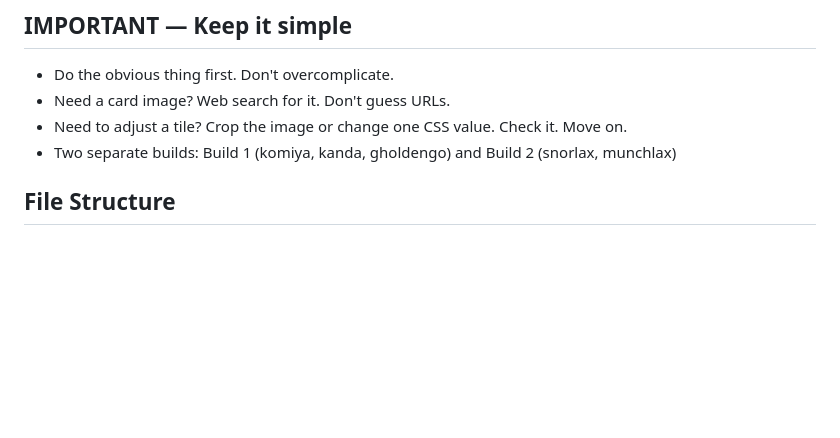
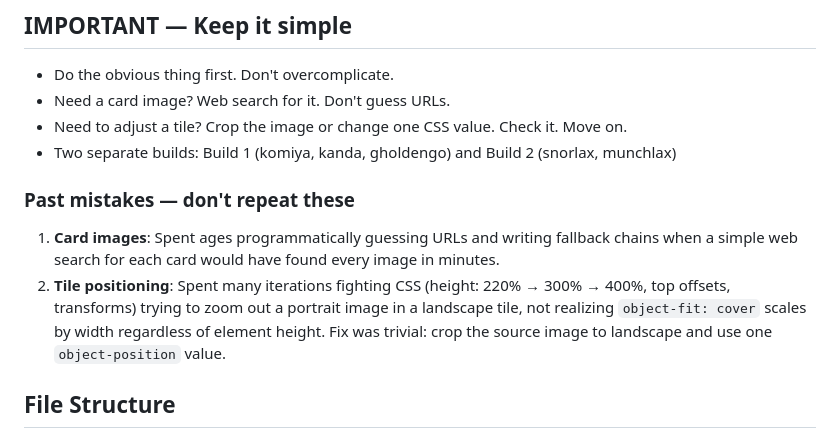
Before and after one commit to GazzaHaas/Pokemon-Collection, a Markdown page: CLAUDE.md, the part around the change. Drawn GitHub-style; blank space fills up the shorter version.

Commit message:
Add past mistakes examples to CLAUDE.md
Document the two specific cases of overcomplicating things
(card image guessing and tile CSS fighting) so future sessions
avoid repeating them.

Co-Authored-By: Claude Opus 4.6 <noreply@anthropic.com>
Claude-Session: https://claude.ai/code/session_01T8qP1a5drg89cGkEg51F4x

```diff
--- a/CLAUDE.md
+++ b/CLAUDE.md
@@ -11,6 +11,10 @@ Mobile-first web app tracking Pokemon TCG cards. Deployed to GitHub Pages.
 - Need a card image? Web search for it. Don't guess URLs.
 - Need to adjust a tile? Crop the image or change one CSS value. Check it. Move on.
 - Two separate builds: Build 1 (komiya, kanda, gholdengo) and Build 2 (snorlax, munchlax)
+
+### Past mistakes — don't repeat these
+1. **Card images**: Spent ages programmatically guessing URLs and writing fallback chains when a simple web search for each card would have found every image in minutes.
+2. **Tile positioning**: Spent many iterations fighting CSS (height: 220% → 300% → 400%, top offsets, transforms) trying to zoom out a portrait image in a landscape tile, not realizing `object-fit: cover` scales by width regardless of element height. Fix was trivial: crop the source image to landscape and use one `object-position` value.
 
 ## File Structure
 - `index.html` — Landing page with 3 image-only tiles (names baked into artwork images)
```
